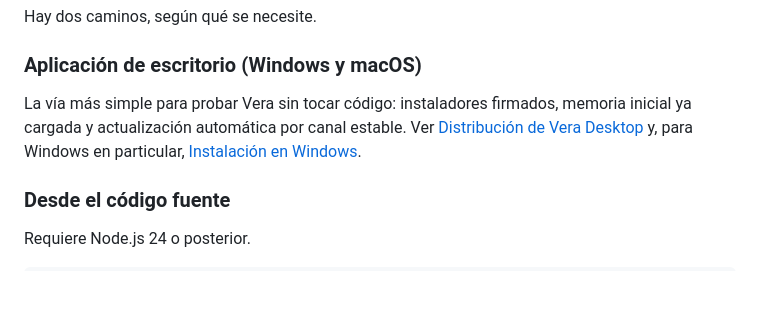
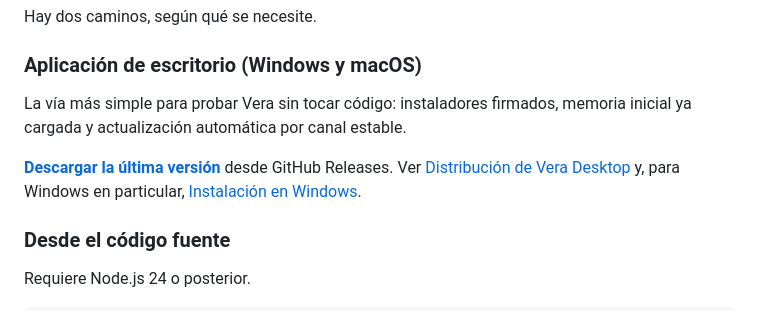
Before and after one commit to hspencer/vera, a Markdown page: README.md, the part around the change. GitHub-like rendering; blank space fills up the shorter version.

Commit message:
docs: agrega link directo a GitHub Releases en el README
El README explicaba cómo se construyen los instaladores pero nunca
enlazaba a dónde descargarlos, así que no eran ubicables sin conocer
de antemano la existencia de la página de Releases.

Co-Authored-By: Claude Sonnet 5 <noreply@anthropic.com>
Claude-Session: https://claude.ai/code/session_018r4RL1HopA8TDW3Dbjvnqd

```diff
--- a/README.md
+++ b/README.md
@@ -40,9 +40,11 @@ Hay dos caminos, según qué se necesite.
 ### Aplicación de escritorio (Windows y macOS)
 
 La vía más simple para probar Vera sin tocar código: instaladores firmados,
-memoria inicial ya cargada y actualización automática por canal estable. Ver
-[Distribución de Vera Desktop](docs/distribucion-escritorio.md) y, para
-Windows en particular, [Instalación en Windows](docs/instalacion-windows.md).
+memoria inicial ya cargada y actualización automática por canal estable.
+
+**[Descargar la última versión](https://github.com/mediafranca/vera/releases/latest)**
+desde GitHub Releases. Ver [Distribución de Vera Desktop](docs/distribucion-escritorio.md)
+y, para Windows en particular, [Instalación en Windows](docs/instalacion-windows.md).
 
 ### Desde el código fuente
 
```
